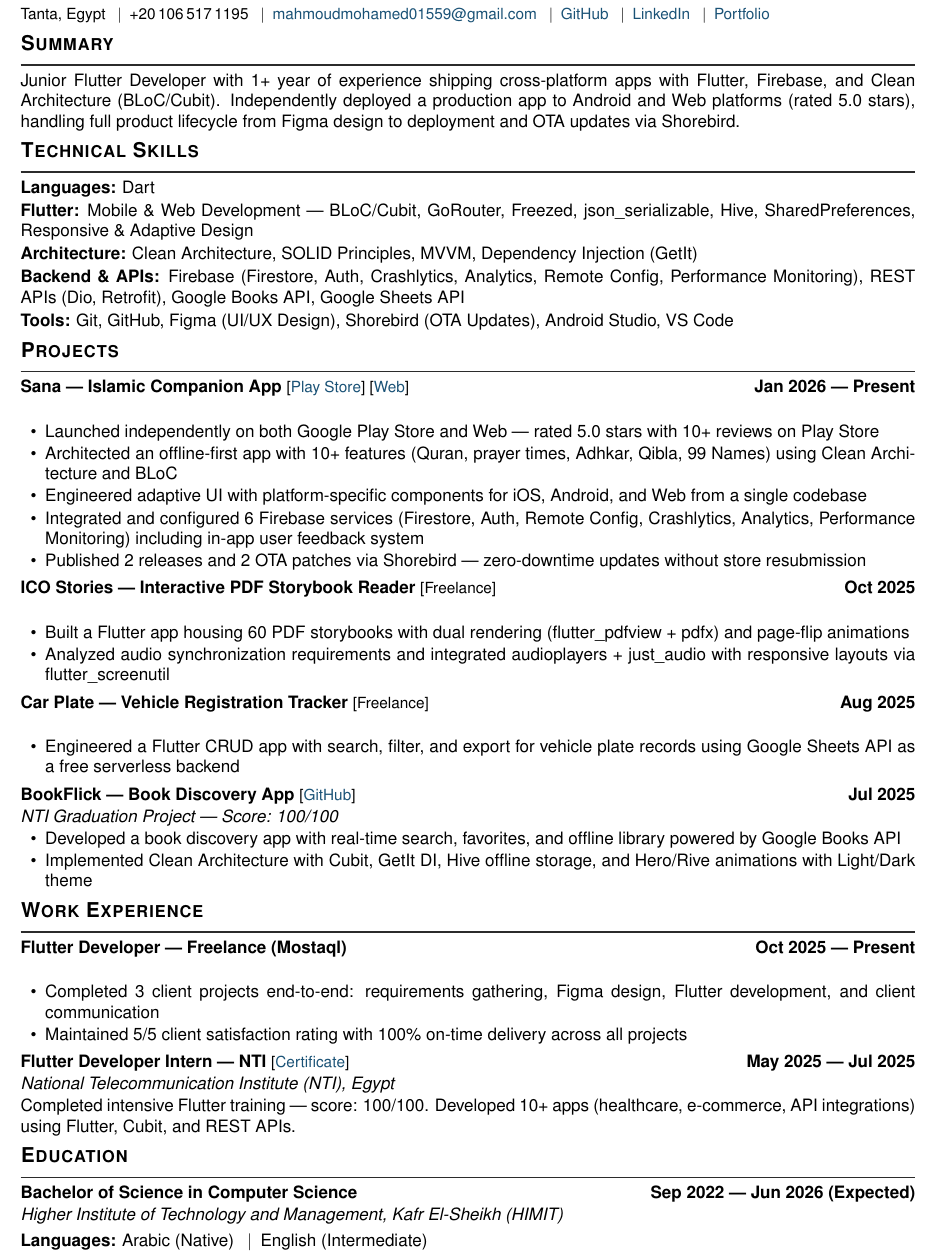
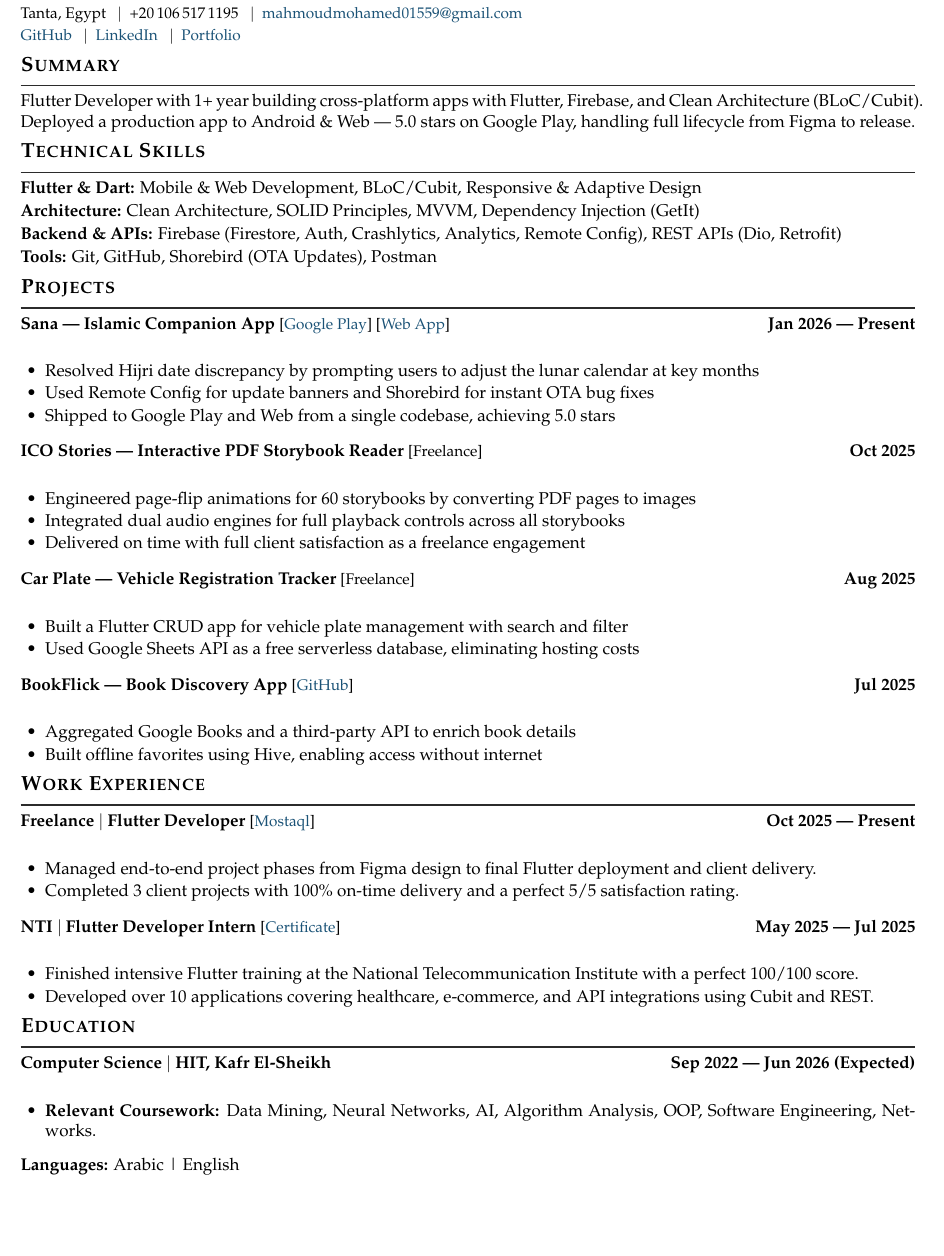
Before and after one commit to Korya0/Resume-Portfolio, a LaTeX CV (cv/mahmoud_mohamed_cv.tex): part of the page, cut so that both start at the same text, the shorter picture padded with empty space. Compiled offline with pdfLaTeX.

Commit message:
Update mahmoud_mohamed_cv.tex

```diff
--- a/cv/mahmoud_mohamed_cv.tex
+++ b/cv/mahmoud_mohamed_cv.tex
@@ -1,17 +1,14 @@
 %-------------------------
-% ATS-Optimized Master Resume v2 - Mahmoud Mohamed
-% Upload this file to Overleaf (overleaf.com)
-% Compiler: pdfLaTeX (default)
+% ATS-Optimized Master Resume v3 - Mahmoud Mohamed
 %-------------------------
-\documentclass[a4paper,10pt]{article}
+\documentclass[a4paper,10.5pt]{article}
 
 % --- Packages ---
 \usepackage[utf8]{inputenc}
 \usepackage[T1]{fontenc}
 \input{glyphtounicode}
 \pdfgentounicode=1
-\usepackage{helvet}
-\renewcommand{\familydefault}{\sfdefault}
+\usepackage{palatino}
 \usepackage{geometry}
 \usepackage{titlesec}
 \usepackage{enumitem}
@@ -58,80 +55,83 @@
 {\small
   Tanta, Egypt
   \enspace$|$\enspace +20\,106\,517\,1195
-  \enspace$|$\enspace \href{mailto:mahmoudmohamed01559@gmail.com}{mahmoudmohamed01559@gmail.com}
-  \enspace$|$\enspace \href{https://github.com/Korya0}{GitHub}
-  \enspace$|$\enspace \href{https://www.linkedin.com/in/mahmoud-mohamed-5938ab28a/}{LinkedIn}
+  \enspace$|$\enspace \href{mailto:mahmoudmohamed01559@gmail.com}{mahmoudmohamed01559@gmail.com}\\[1pt]
+  \href{https://github.com/Korya0}{GitHub}
+  \enspace$|$\enspace \href{https://www.linkedin.com/in/mahmoudk25/}{LinkedIn}
   \enspace$|$\enspace \href{https://aboard-drop-6d7.notion.site/Flutter-Developer-2427990c6fad808d8c72f2ebaabb3604}{Portfolio}
 }
 
 % ---------- SUMMARY ----------
 \section{Summary}
-Junior Flutter Developer with 1+ year of experience shipping cross-platform apps with Flutter, Firebase, and Clean Architecture (BLoC/Cubit). Independently deployed a production app to Android and Web platforms (rated 5.0 stars), handling full product lifecycle from Figma design to deployment and OTA updates via Shorebird.
+Flutter Developer with 1+ year building cross-platform apps with Flutter, Firebase, and Clean Architecture (BLoC/Cubit).
+Deployed a production app to Android \& Web --- 5.0 stars on Google Play, handling full lifecycle from Figma to release.
 
 % ---------- TECHNICAL SKILLS ----------
 \section{Technical Skills}
 
 \noindent
-\textbf{Languages:} Dart\\[1.5pt]
-\textbf{Flutter:} Mobile \& Web Development --- BLoC/Cubit, GoRouter, Freezed, json\_serializable, Hive, SharedPreferences, Responsive \& Adaptive Design\\[1.5pt]
+\textbf{Flutter \& Dart:} Mobile \& Web Development, BLoC/Cubit, Responsive \& Adaptive Design\\[1.5pt]
 \textbf{Architecture:} Clean Architecture, SOLID Principles, MVVM, Dependency Injection (GetIt)\\[1.5pt]
-\textbf{Backend \& APIs:} Firebase (Firestore, Auth, Crashlytics, Analytics, Remote Config, Performance Monitoring), REST APIs (Dio, Retrofit), Google Books API, Google Sheets API\\[1.5pt]
-\textbf{Tools:} Git, GitHub, Figma (UI/UX Design), Shorebird (OTA Updates), Android Studio, VS Code
+\textbf{Backend \& APIs:} Firebase (Firestore, Auth, Crashlytics, Analytics, Remote Config), REST APIs (Dio, Retrofit)\\[1.5pt]
+\textbf{Tools:} Git, GitHub, Shorebird (OTA Updates), Postman
 
 % ---------- PROJECTS ----------
 \section{Projects}
 
-\noindent\entry{Sana --- Islamic Companion App \normalfont\small[\href{https://play.google.com/store/apps/details?id=com.sana.muslim.app}{Play Store}] [\href{https://sana0.vercel.app/\#/home}{Web}]}{Jan 2026 --- Present}\\[1pt]
-\begin{itemize}[leftmargin=0.2in, nosep, topsep=1pt, itemsep=1pt]
-    \item Launched independently on both Google Play Store and Web --- rated 5.0 stars with 10+ reviews on Play Store
-    \item Architected an offline-first app with 10+ features (Quran, prayer times, Adhkar, Qibla, 99 Names) using Clean Architecture and BLoC
-    \item Engineered adaptive UI with platform-specific components for iOS, Android, and Web from a single codebase
-    \item Integrated and configured 6 Firebase services (Firestore, Auth, Remote Config, Crashlytics, Analytics, Performance Monitoring) including in-app user feedback system
-    \item Published 2 releases and 2 OTA patches via Shorebird --- zero-downtime updates without store resubmission
+\noindent\entry{Sana --- Islamic Companion App \normalfont\small[\href{https://play.google.com/store/apps/details?id=com.sana.muslim.app}{Google Play}] [\href{https://sana0.vercel.app/\#/home}{Web App}]}{Jan 2026 --- Present}\\[1pt]
+\begin{itemize}[leftmargin=0.2in, nosep, topsep=3pt, itemsep=1pt]
+    \item Resolved Hijri date discrepancy by prompting users to adjust the lunar calendar at key months
+    \item Used Remote Config for update banners and Shorebird for instant OTA bug fixes
+    \item Shipped to Google Play and Web from a single codebase, achieving 5.0 stars
 \end{itemize}
 
-\vspace{3pt}
+\vspace{6pt}
 \noindent\entry{ICO Stories --- Interactive PDF Storybook Reader \normalfont\small[Freelance]}{Oct 2025}\\[1pt]
-\begin{itemize}[leftmargin=0.2in, nosep, topsep=1pt, itemsep=1pt]
-    \item Built a Flutter app housing 60 PDF storybooks with dual rendering (flutter\_pdfview + pdfx) and page-flip animations
-    \item Analyzed audio synchronization requirements and integrated audioplayers + just\_audio with responsive layouts via flutter\_screenutil
+\begin{itemize}[leftmargin=0.2in, nosep, topsep=3pt, itemsep=1pt]
+    \item Engineered page-flip animations for 60 storybooks by converting PDF pages to images
+    \item Integrated dual audio engines for full playback controls across all storybooks
+    \item Delivered on time with full client satisfaction as a freelance engagement
 \end{itemize}
 
-\vspace{3pt}
+\vspace{6pt}
 \noindent\entry{Car Plate --- Vehicle Registration Tracker \normalfont\small[Freelance]}{Aug 2025}\\[1pt]
-\begin{itemize}[leftmargin=0.2in, nosep, topsep=1pt, itemsep=1pt]
-    \item Engineered a Flutter CRUD app with search, filter, and export for vehicle plate records using Google Sheets API as a free serverless backend
+\begin{itemize}[leftmargin=0.2in, nosep, topsep=3pt, itemsep=1pt]
+    \item Built a Flutter CRUD app for vehicle plate management with search and filter
+    \item Used Google Sheets API as a free serverless database, eliminating hosting costs
 \end{itemize}
 
-\vspace{3pt}
+\vspace{6pt}
 \noindent\entry{BookFlick --- Book Discovery App \normalfont\small[\href{https://github.com/Korya0/BookFlick}{GitHub}]}{Jul 2025}\\[1pt]
-\textit{NTI Graduation Project --- Score: 100/100}
-\begin{itemize}[leftmargin=0.2in, nosep, topsep=1pt, itemsep=1pt]
-    \item Developed a book discovery app with real-time search, favorites, and offline library powered by Google Books API
-    \item Implemented Clean Architecture with Cubit, GetIt DI, Hive offline storage, and Hero/Rive animations with Light/Dark theme
+\begin{itemize}[leftmargin=0.2in, nosep, topsep=3pt, itemsep=1pt]
+    \item Aggregated Google Books and a third-party API to enrich book details
+    \item Built offline favorites using Hive, enabling access without internet
 \end{itemize}
 
 % ---------- WORK EXPERIENCE ----------
 \section{Work Experience}
 
-\noindent\entry{Flutter Developer --- Freelance (Mostaql)}{Oct 2025 --- Present}\\[1pt]
-\begin{itemize}[leftmargin=0.2in, nosep, topsep=1pt, itemsep=1pt]
-    \item Completed 3 client projects end-to-end: requirements gathering, Figma design, Flutter development, and client communication
-    \item Maintained 5/5 client satisfaction rating with 100\% on-time delivery across all projects
+\noindent\entry{Freelance $|$ Flutter Developer \normalfont\small[\href{https://mostaql.com/u/Korya}{Mostaql}]}{Oct 2025 --- Present}\\[1pt]
+\begin{itemize}[leftmargin=0.2in, nosep, topsep=3pt, itemsep=1pt]
+    \item Managed end-to-end project phases from Figma design to final Flutter deployment and client delivery.
+    \item Completed 3 client projects with 100\% on-time delivery and a perfect 5/5 satisfaction rating.
 \end{itemize}
 
-\vspace{3pt}
-\noindent\entry{Flutter Developer Intern --- NTI \normalfont\small[\href{https://drive.google.com/file/d/1DiA9E64teOhpFkgzaA5GjxVm2P1-udQ-/view?usp=sharing}{Certificate}]}{May 2025 --- Jul 2025}\\[1pt]
-\textit{National Telecommunication Institute (NTI), Egypt}\\[1pt]
-Completed intensive Flutter training --- score: 100/100. Developed 10+ apps (healthcare, e-commerce, API integrations) using Flutter, Cubit, and REST APIs.
+\vspace{6pt}
+\noindent\entry{NTI $|$ Flutter Developer Intern \normalfont\small[\href{https://drive.google.com/file/d/1DiA9E64teOhpFkgzaA5GjxVm2P1-udQ-/view?usp=sharing}{Certificate}]}{May 2025 --- Jul 2025}\\[1pt]
+\begin{itemize}[leftmargin=0.2in, nosep, topsep=3pt, itemsep=1pt]
+    \item Finished intensive Flutter training at the National Telecommunication Institute with a perfect 100/100 score.
+    \item Developed over 10 applications covering healthcare, e-commerce, and API integrations using Cubit and REST.
+\end{itemize}
 
 % ---------- EDUCATION ----------
 \section{Education}
 
-\noindent\entry{Bachelor of Science in Computer Science}{Sep 2022 --- Jun 2026 (Expected)}\\[1pt]
-\textit{Higher Institute of Technology and Management, Kafr El-Sheikh (HIMIT)}
+\noindent\entry{Computer Science $|$ HIT, Kafr El-Sheikh}{Sep 2022 --- Jun 2026 (Expected)}\\[1pt]
+\begin{itemize}[leftmargin=0.2in, nosep, topsep=3pt, itemsep=1pt]
+    \item \textbf{Relevant Coursework:} Data Mining, Neural Networks, AI, Algorithm Analysis, OOP, Software Engineering, Networks.
+\end{itemize}
 
-\vspace{3pt}
-\noindent\textbf{Languages:} Arabic (Native) \enspace$|$\enspace English (Intermediate)
+\vspace{5pt}
+\noindent\textbf{Languages:} Arabic | English
 
 \end{document}
```
